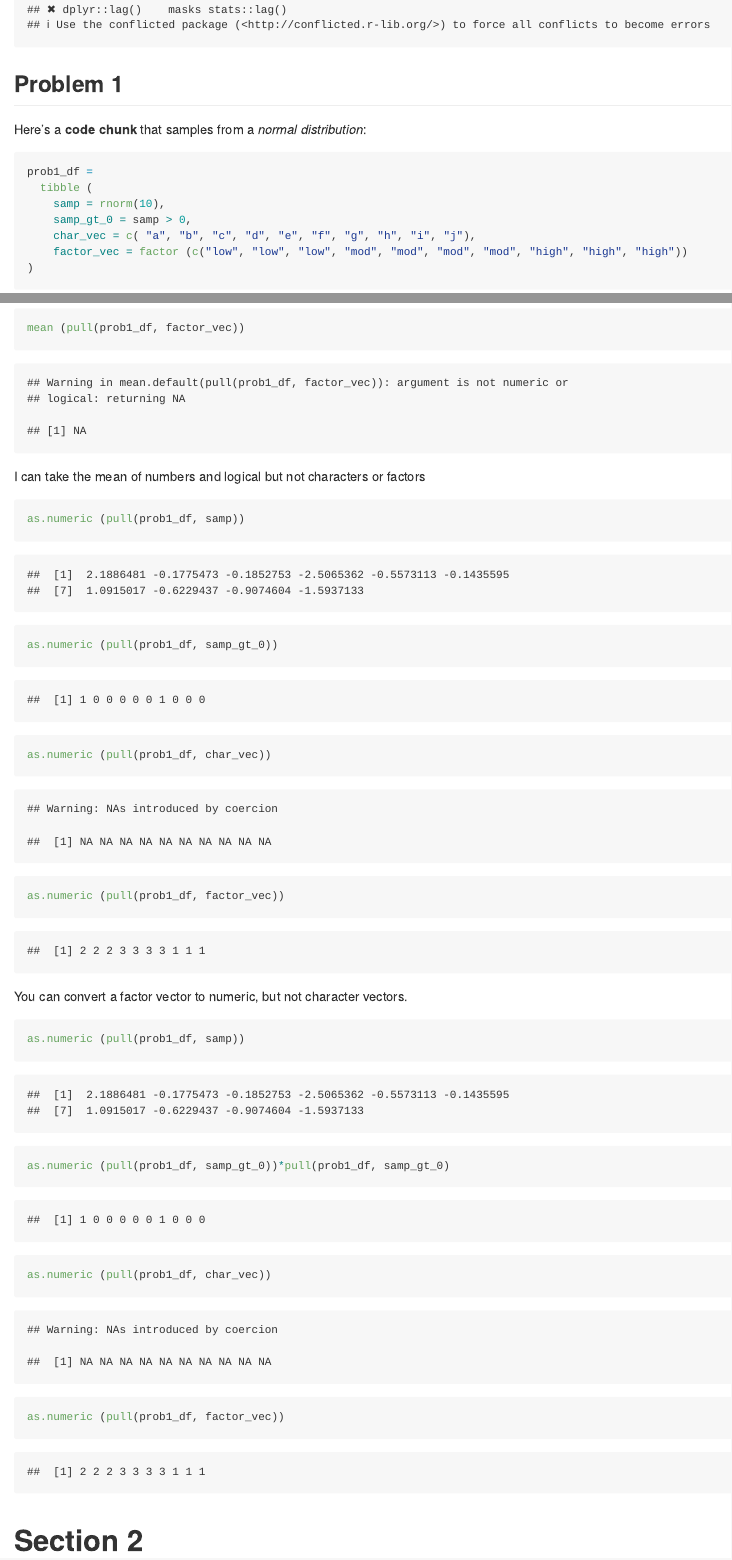
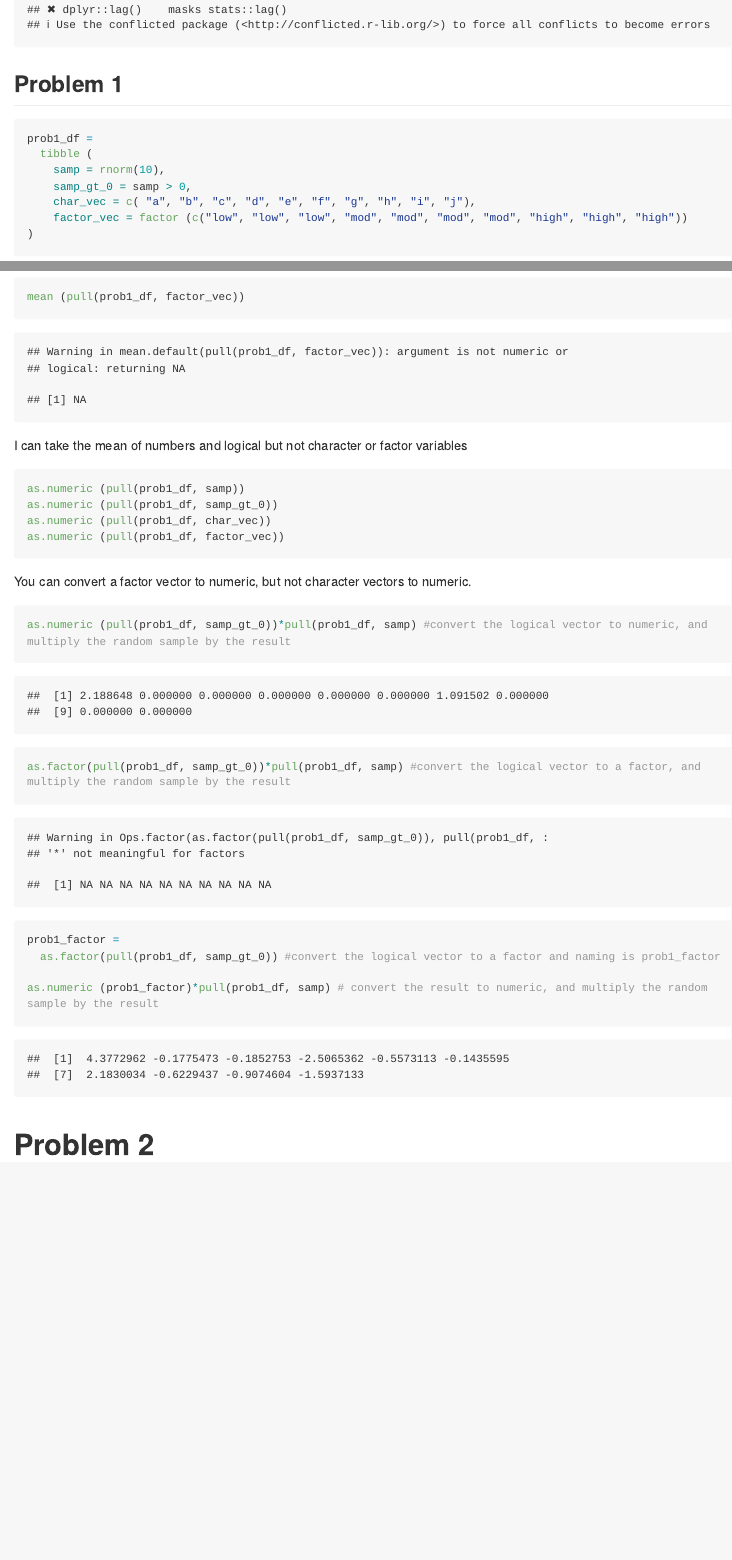
Before and after one commit to nf2466/p8105_hw1_nf2466, an R Markdown document (p8105_hw_nf2466.Rmd): the page in a window 1100 px wide, from 430 px down, and a second part further down, joined at a grey line. Rendered offline with R 4.5, knitr and Pandoc, with nearby package versions; code that draws random numbers runs with fixed seeds of ours; long lines of code are wrapped.

Commit message:
Completing last part of problem 1

````diff
--- a/p8105_hw_nf2466.Rmd
+++ b/p8105_hw_nf2466.Rmd
@@ -9,9 +9,6 @@ This is my solution to HW1
 library(tidyverse)
 ```
 ## Problem 1
-
-Here's a **code chunk** that samples from
-a _normal distribution_:
 
 ```{r}
 prob1_df =
@@ -30,20 +27,24 @@ mean (pull(prob1_df, samp_gt_0))
 mean (pull(prob1_df, char_vec))
 mean (pull(prob1_df, factor_vec))
 ```
-I can take the mean of numbers and logical but not characters or factors
+I can take the mean of numbers and logical but not character or factor variables
 
-```{r}
+```{r eval=FALSE}
 as.numeric (pull(prob1_df, samp))
 as.numeric (pull(prob1_df, samp_gt_0))
 as.numeric (pull(prob1_df, char_vec))
 as.numeric (pull(prob1_df, factor_vec))
 ```
-You can convert a factor vector to numeric, but not character vectors.
+You can convert a factor vector to numeric, but not character vectors to numeric.
 
 ```{r}
-as.numeric (pull(prob1_df, samp))
-as.numeric (pull(prob1_df, samp_gt_0))*pull(prob1_df, samp_gt_0)
-as.numeric (pull(prob1_df, char_vec))
-as.numeric (pull(prob1_df, factor_vec))
+as.numeric (pull(prob1_df, samp_gt_0))*pull(prob1_df, samp) #convert the logical vector to numeric, and multiply the random sample by the result
+
+as.factor(pull(prob1_df, samp_gt_0))*pull(prob1_df, samp) #convert the logical vector to a factor, and multiply the random sample by the result
+
+prob1_factor =
+  as.factor(pull(prob1_df, samp_gt_0)) #convert the logical vector to a factor and naming is prob1_factor
+
+as.numeric (prob1_factor)*pull(prob1_df, samp) # convert the result to numeric, and multiply the random sample by the result
 ```
-# Section 2
+# Problem 2
````
Also changed, not shown: p8105_hw_nf2466.md, p8105_hw_nf2466.Rmd (4 more changed lines).
